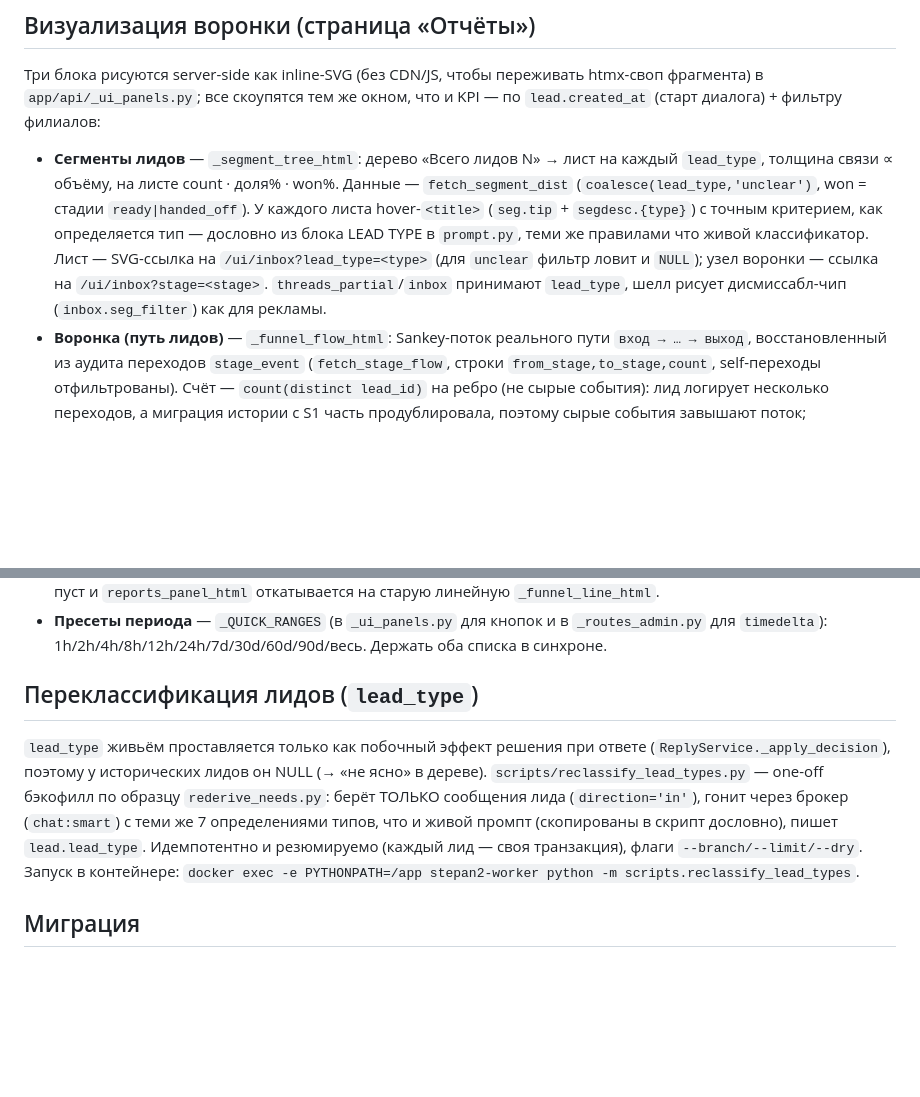
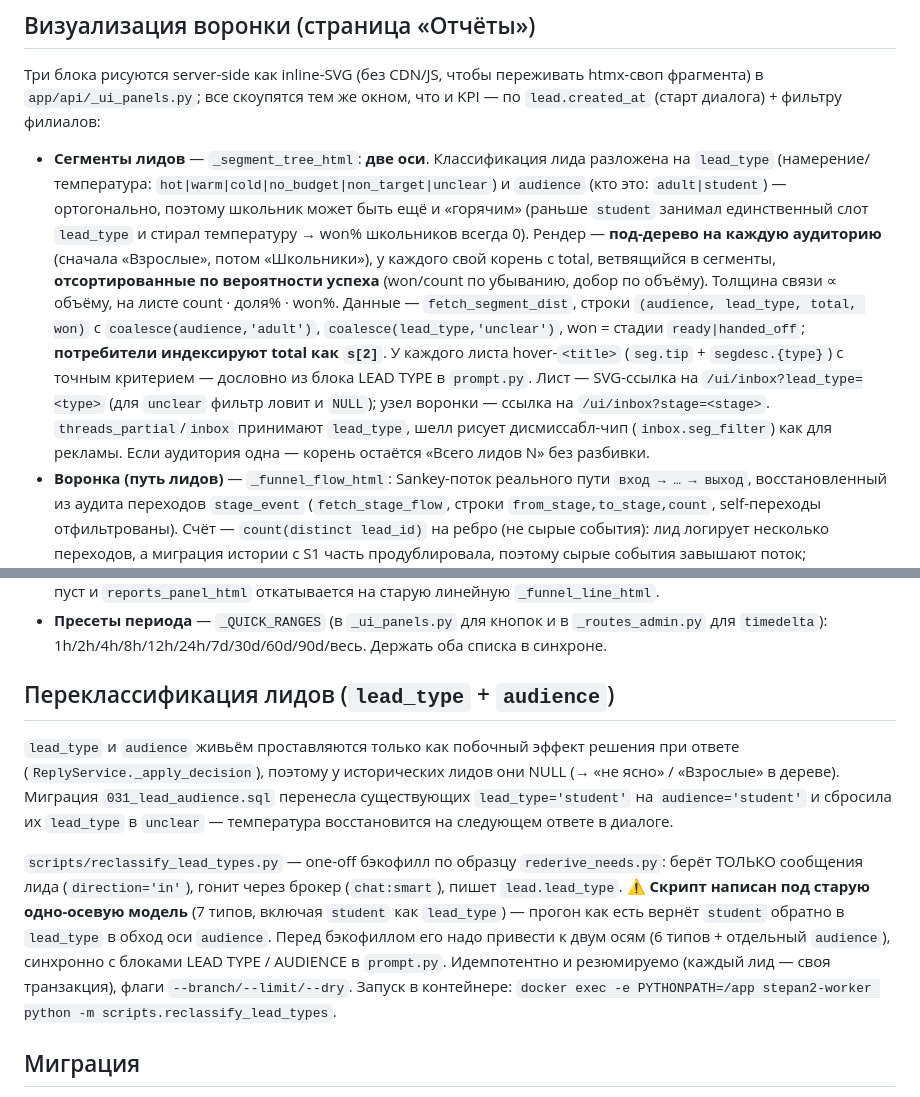
Before and after one commit to zapleoceo/stepan2, a Markdown page: docs/ad-attribution-and-reports.md, 2 parts joined by grey strips. Drawn GitHub-style; blank space fills up the shorter version.

Commit message:
docs: reflect the two-axis lead model (audience vs intent)
Update ad-attribution-and-reports.md (per-audience segment sub-trees, win-rate order,
row shape (audience,lead_type,total,won), total at s[2], migration 031) and
sales-methodology.md (student is an audience axis, keeps its temperature). Flag that
reclassify_lead_types.py is still single-axis and must be updated before a backfill.

Co-Authored-By: Claude Opus 4.8 <noreply@anthropic.com>

```diff
--- a/docs/ad-attribution-and-reports.md
+++ b/docs/ad-attribution-and-reports.md
@@ -99,14 +99,22 @@ JS едет инлайном во фрагменте (`_AD_FUNNEL_JS`), обра
 фрагмента) в `app/api/_ui_panels.py`; все скоупятся тем же окном, что и KPI — по
 `lead.created_at` (старт диалога) + фильтру филиалов:
 
-- **Сегменты лидов** — `_segment_tree_html`: дерево «Всего лидов N» → лист на каждый
-  `lead_type`, толщина связи ∝ объёму, на листе count · доля% · won%. Данные —
-  `fetch_segment_dist` (`coalesce(lead_type,'unclear')`, won = стадии `ready|handed_off`).
-  У каждого листа hover-`<title>` (`seg.tip` + `segdesc.{type}`) с точным критерием, как
-  определяется тип — дословно из блока LEAD TYPE в `prompt.py`, теми же правилами что живой
-  классификатор. Лист — SVG-ссылка на `/ui/inbox?lead_type=<type>` (для `unclear` фильтр ловит
-  и `NULL`); узел воронки — ссылка на `/ui/inbox?stage=<stage>`. `threads_partial`/`inbox`
-  принимают `lead_type`, шелл рисует дисмиссабл-чип (`inbox.seg_filter`) как для рекламы.
+- **Сегменты лидов** — `_segment_tree_html`: **две оси**. Классификация лида разложена на
+  `lead_type` (намерение/температура: `hot|warm|cold|no_budget|non_target|unclear`) и
+  `audience` (кто это: `adult|student`) — ортогонально, поэтому школьник может быть ещё и
+  «горячим» (раньше `student` занимал единственный слот `lead_type` и стирал температуру →
+  won% школьников всегда 0). Рендер — **под-дерево на каждую аудиторию** (сначала «Взрослые»,
+  потом «Школьники»), у каждого свой корень с total, ветвящийся в сегменты, **отсортированные
+  по вероятности успеха** (won/count по убыванию, добор по объёму). Толщина связи ∝ объёму, на
+  листе count · доля% · won%. Данные — `fetch_segment_dist`, строки
+  `(audience, lead_type, total, won)` c `coalesce(audience,'adult')`,
+  `coalesce(lead_type,'unclear')`, won = стадии `ready|handed_off`; **потребители индексируют
+  total как `s[2]`**. У каждого листа hover-`<title>` (`seg.tip` + `segdesc.{type}`) с точным
+  критерием — дословно из блока LEAD TYPE в `prompt.py`. Лист — SVG-ссылка на
+  `/ui/inbox?lead_type=<type>` (для `unclear` фильтр ловит и `NULL`); узел воронки — ссылка на
+  `/ui/inbox?stage=<stage>`. `threads_partial`/`inbox` принимают `lead_type`, шелл рисует
+  дисмиссабл-чип (`inbox.seg_filter`) как для рекламы. Если аудитория одна — корень остаётся
+  «Всего лидов N» без разбивки.
 - **Воронка (путь лидов)** — `_funnel_flow_html`: Sankey-поток реального пути
   `вход → … → выход`, восстановленный из аудита переходов `stage_event` (`fetch_stage_flow`,
   строки `from_stage,to_stage,count`, self-переходы отфильтрованы). Счёт —
@@ -131,16 +139,22 @@ JS едет инлайном во фрагменте (`_AD_FUNNEL_JS`), обра
 - **Пресеты периода** — `_QUICK_RANGES` (в `_ui_panels.py` для кнопок и в `_routes_admin.py`
   для `timedelta`): 1h/2h/4h/8h/12h/24h/7d/30d/60d/90d/весь. Держать оба списка в синхроне.
 
-## Переклассификация лидов (`lead_type`)
+## Переклассификация лидов (`lead_type` + `audience`)
 
-`lead_type` живьём проставляется только как побочный эффект решения при ответе
-(`ReplyService._apply_decision`), поэтому у исторических лидов он NULL (→ «не ясно» в дереве).
+`lead_type` и `audience` живьём проставляются только как побочный эффект решения при ответе
+(`ReplyService._apply_decision`), поэтому у исторических лидов они NULL (→ «не ясно» / «Взрослые»
+в дереве). Миграция `031_lead_audience.sql` перенесла существующих `lead_type='student'` на
+`audience='student'` и сбросила их `lead_type` в `unclear` — температура восстановится на
+следующем ответе в диалоге.
+
 `scripts/reclassify_lead_types.py` — one-off бэкофилл по образцу `rederive_needs.py`: берёт
-ТОЛЬКО сообщения лида (`direction='in'`), гонит через брокер (`chat:smart`) с теми же 7
-определениями типов, что и живой промпт (скопированы в скрипт дословно), пишет `lead.lead_type`.
-Идемпотентно и резюмируемо (каждый лид — своя транзакция), флаги `--branch/--limit/--dry`.
-Запуск в контейнере: `docker exec -e PYTHONPATH=/app stepan2-worker python -m
-scripts.reclassify_lead_types`.
+ТОЛЬКО сообщения лида (`direction='in'`), гонит через брокер (`chat:smart`), пишет `lead.lead_type`.
+⚠️ **Скрипт написан под старую одно-осевую модель** (7 типов, включая `student` как `lead_type`) —
+прогон как есть вернёт `student` обратно в `lead_type` в обход оси `audience`. Перед бэкофиллом
+его надо привести к двум осям (6 типов + отдельный `audience`), синхронно с блоками LEAD TYPE /
+AUDIENCE в `prompt.py`. Идемпотентно и резюмируемо (каждый лид — своя транзакция), флаги
+`--branch/--limit/--dry`. Запуск в контейнере: `docker exec -e PYTHONPATH=/app stepan2-worker
+python -m scripts.reclassify_lead_types`.
 
 ## Миграция
 
```
Also changed, not shown: docs/sales-methodology.md (+14 -8 lines).
